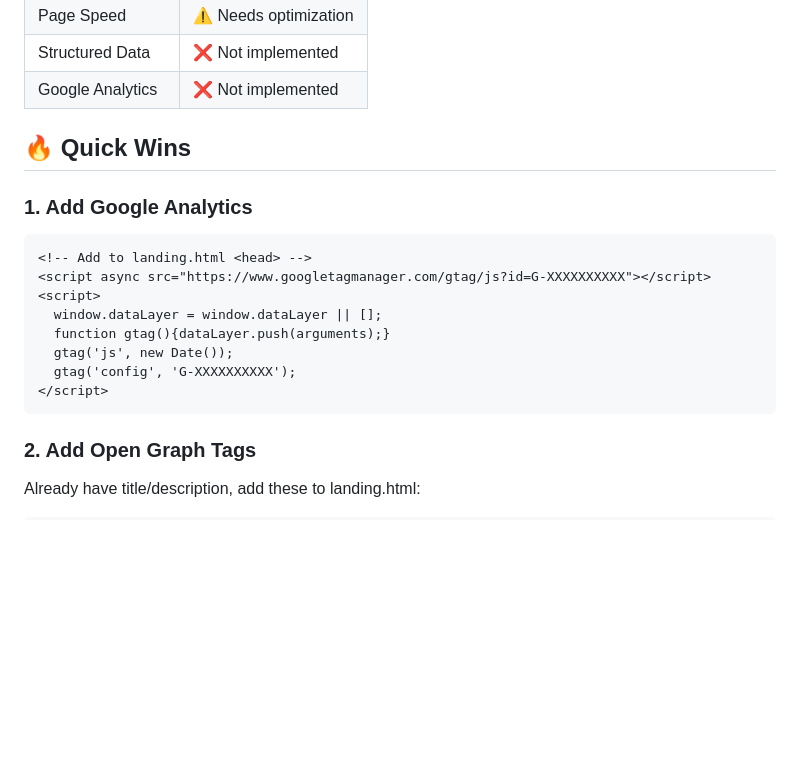
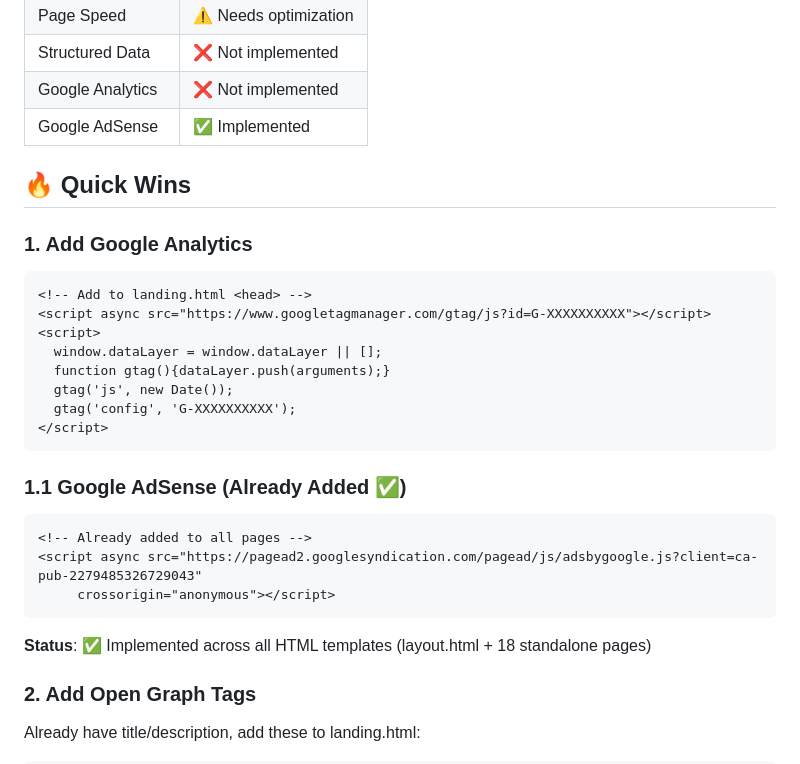
Before and after one commit to manuchaturvedi/email-sent-site, a Markdown page: SEO_SETUP.md, the part around the change. GitHub-like rendering; blank space fills up the shorter version.

Commit message:
Update SEO_SETUP.md with Google AdSense implementation status

````diff
--- a/SEO_SETUP.md
+++ b/SEO_SETUP.md
@@ -91,6 +91,7 @@ Based on your setup:
 | Page Speed | ⚠️ Needs optimization |
 | Structured Data | ❌ Not implemented |
 | Google Analytics | ❌ Not implemented |
+| Google AdSense | ✅ Implemented |
 
 ## 🔥 Quick Wins
 
@@ -105,6 +106,14 @@ Based on your setup:
   gtag('config', 'G-XXXXXXXXXX');
 </script>
 ```
+
+### 1.1 Google AdSense (Already Added ✅)
+```html
+<!-- Already added to all pages -->
+<script async src="https://pagead2.googlesyndication.com/pagead/js/adsbygoogle.js?client=ca-pub-2279485326729043"
+     crossorigin="anonymous"></script>
+```
+**Status**: ✅ Implemented across all HTML templates (layout.html + 18 standalone pages)
 
 ### 2. Add Open Graph Tags
 Already have title/description, add these to landing.html:
````
